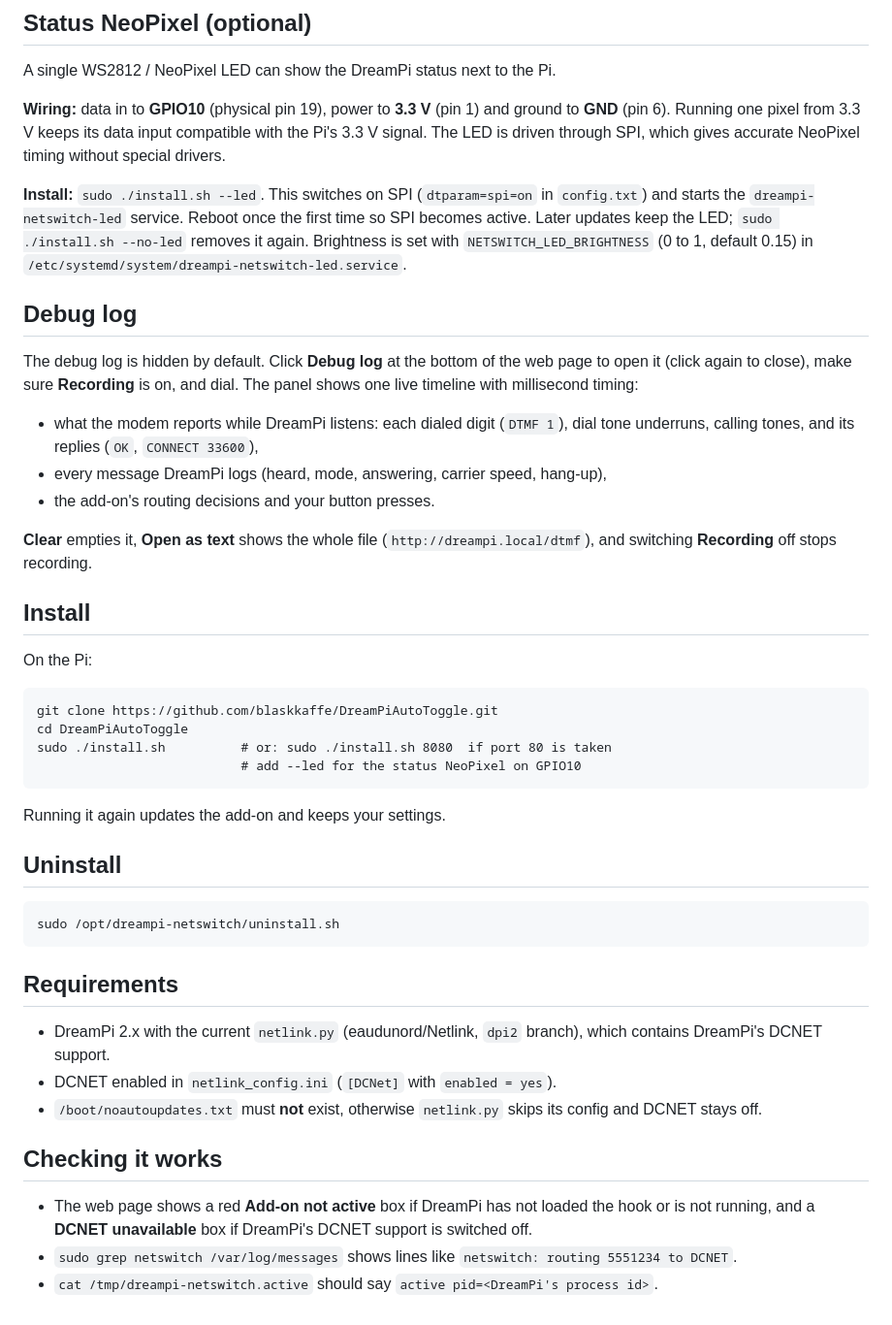
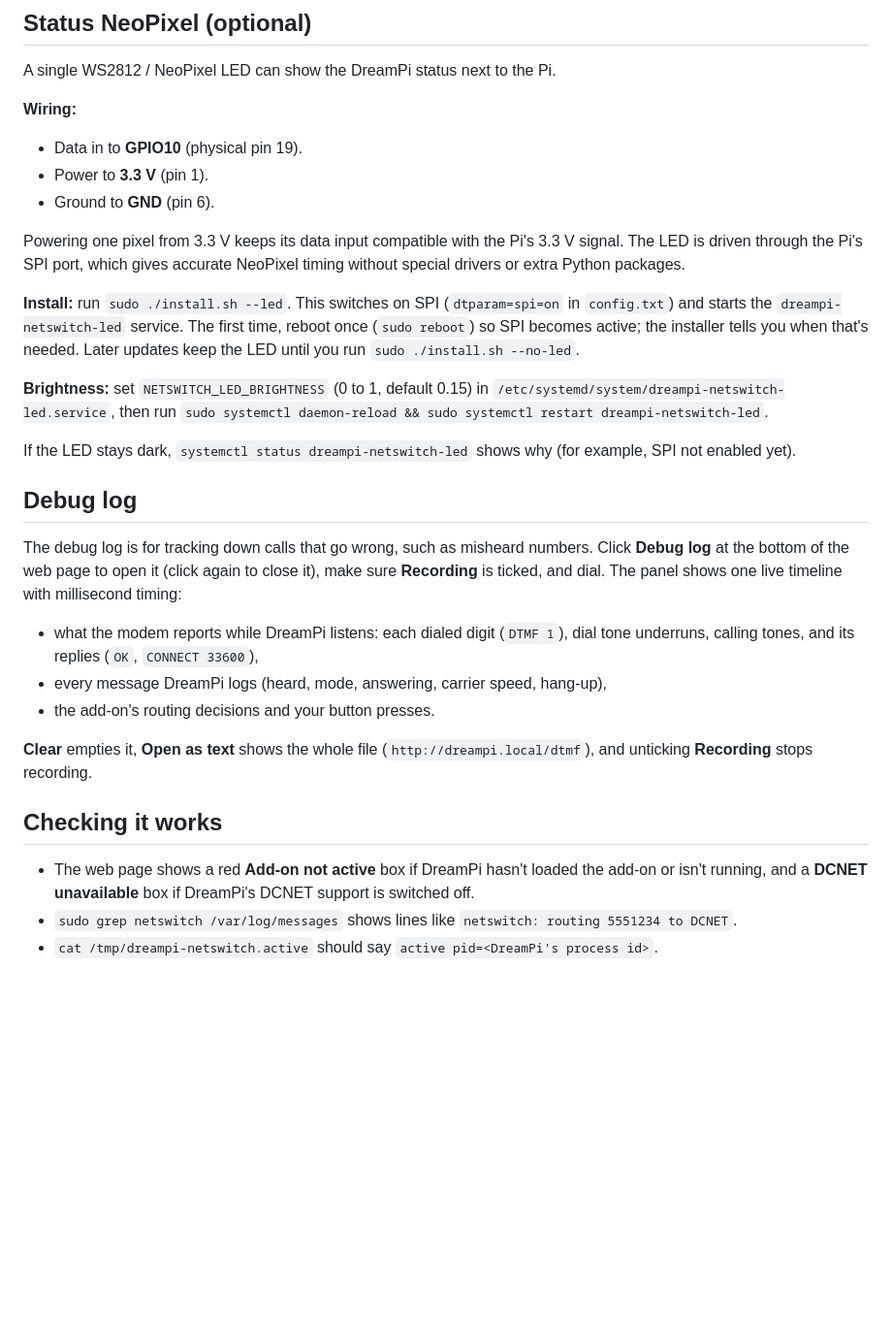
Before and after one commit to blaskkaffe/DreamPiAutoToggle, a Markdown page: README.md, the part around one of its changes. Shown at 97% size. GitHub-like rendering; blank space fills up the shorter version.

````diff
--- a/README.md
+++ b/README.md
@@ -56,45 +94,31 @@ The dot next to **DreamPi** on the web page, and the optional NeoPixel, use the
 
 A single WS2812 / NeoPixel LED can show the DreamPi status next to the Pi.
 
-**Wiring:** data in to **GPIO10** (physical pin 19), power to **3.3 V** (pin 1) and ground to **GND** (pin 6). Running one pixel from 3.3 V keeps its data input compatible with the Pi's 3.3 V signal. The LED is driven through SPI, which gives accurate NeoPixel timing without special drivers.
+**Wiring:**
+- Data in to **GPIO10** (physical pin 19).
+- Power to **3.3 V** (pin 1).
+- Ground to **GND** (pin 6).
 
-**Install:** `sudo ./install.sh --led`. This switches on SPI (`dtparam=spi=on` in `config.txt`) and starts the `dreampi-netswitch-led` service. Reboot once the first time so SPI becomes active. Later updates keep the LED; `sudo ./install.sh --no-led` removes it again. Brightness is set with `NETSWITCH_LED_BRIGHTNESS` (0 to 1, default 0.15) in `/etc/systemd/system/dreampi-netswitch-led.service`.
+Powering one pixel from 3.3 V keeps its data input compatible with the Pi's 3.3 V signal. The LED is driven through the Pi's SPI port, which gives accurate NeoPixel timing without special drivers or extra Python packages.
+
+**Install:** run `sudo ./install.sh --led`. This switches on SPI (`dtparam=spi=on` in `config.txt`) and starts the `dreampi-netswitch-led` service. The first time, reboot once (`sudo reboot`) so SPI becomes active; the installer tells you when that's needed. Later updates keep the LED until you run `sudo ./install.sh --no-led`.
+
+**Brightness:** set `NETSWITCH_LED_BRIGHTNESS` (0 to 1, default 0.15) in `/etc/systemd/system/dreampi-netswitch-led.service`, then run `sudo systemctl daemon-reload && sudo systemctl restart dreampi-netswitch-led`.
+
+If the LED stays dark, `systemctl status dreampi-netswitch-led` shows why (for example, SPI not enabled yet).
 
 ## Debug log
 
-The debug log is hidden by default. Click **Debug log** at the bottom of the web page to open it (click again to close), make sure **Recording** is on, and dial. The panel shows one live timeline with millisecond timing:
+The debug log is for tracking down calls that go wrong, such as misheard numbers. Click **Debug log** at the bottom of the web page to open it (click again to close it), make sure **Recording** is ticked, and dial. The panel shows one live timeline with millisecond timing:
 
 - what the modem reports while DreamPi listens: each dialed digit (`DTMF 1`), dial tone underruns, calling tones, and its replies (`OK`, `CONNECT 33600`),
 - every message DreamPi logs (heard, mode, answering, carrier speed, hang-up),
 - the add-on's routing decisions and your button presses.
 
-**Clear** empties it, **Open as text** shows the whole file (`http://dreampi.local/dtmf`), and switching **Recording** off stops recording.
-
-## Install
-
-On the Pi:
-```
-git clone https://github.com/blaskkaffe/DreamPiAutoToggle.git
-cd DreamPiAutoToggle
-sudo ./install.sh          # or: sudo ./install.sh 8080  if port 80 is taken
-                           # add --led for the status NeoPixel on GPIO10
-```
-Running it again updates the add-on and keeps your settings.
-
-## Uninstall
-
-```
-sudo /opt/dreampi-netswitch/uninstall.sh
-```
-
-## Requirements
-
-- DreamPi 2.x with the current `netlink.py` (eaudunord/Netlink, `dpi2` branch), which contains DreamPi's DCNET support.
-- DCNET enabled in `netlink_config.ini` (`[DCNet]` with `enabled = yes`).
-- `/boot/noautoupdates.txt` must **not** exist, otherwise `netlink.py` skips its config and DCNET stays off.
+**Clear** empties it, **Open as text** shows the whole file (`http://dreampi.local/dtmf`), and unticking **Recording** stops recording.
 
 ## Checking it works
 
-- The web page shows a red **Add-on not active** box if DreamPi has not loaded the hook or is not running, and a **DCNET unavailable** box if DreamPi's DCNET support is switched off.
+- The web page shows a red **Add-on not active** box if DreamPi hasn't loaded the add-on or isn't running, and a **DCNET unavailable** box if DreamPi's DCNET support is switched off.
 - `sudo grep netswitch /var/log/messages` shows lines like `netswitch: routing 5551234 to DCNET`.
 - `cat /tmp/dreampi-netswitch.active` should say `active pid=<DreamPi's process id>`.
````
Also changed, not shown: other parts of README.md (+54 -16 lines).
